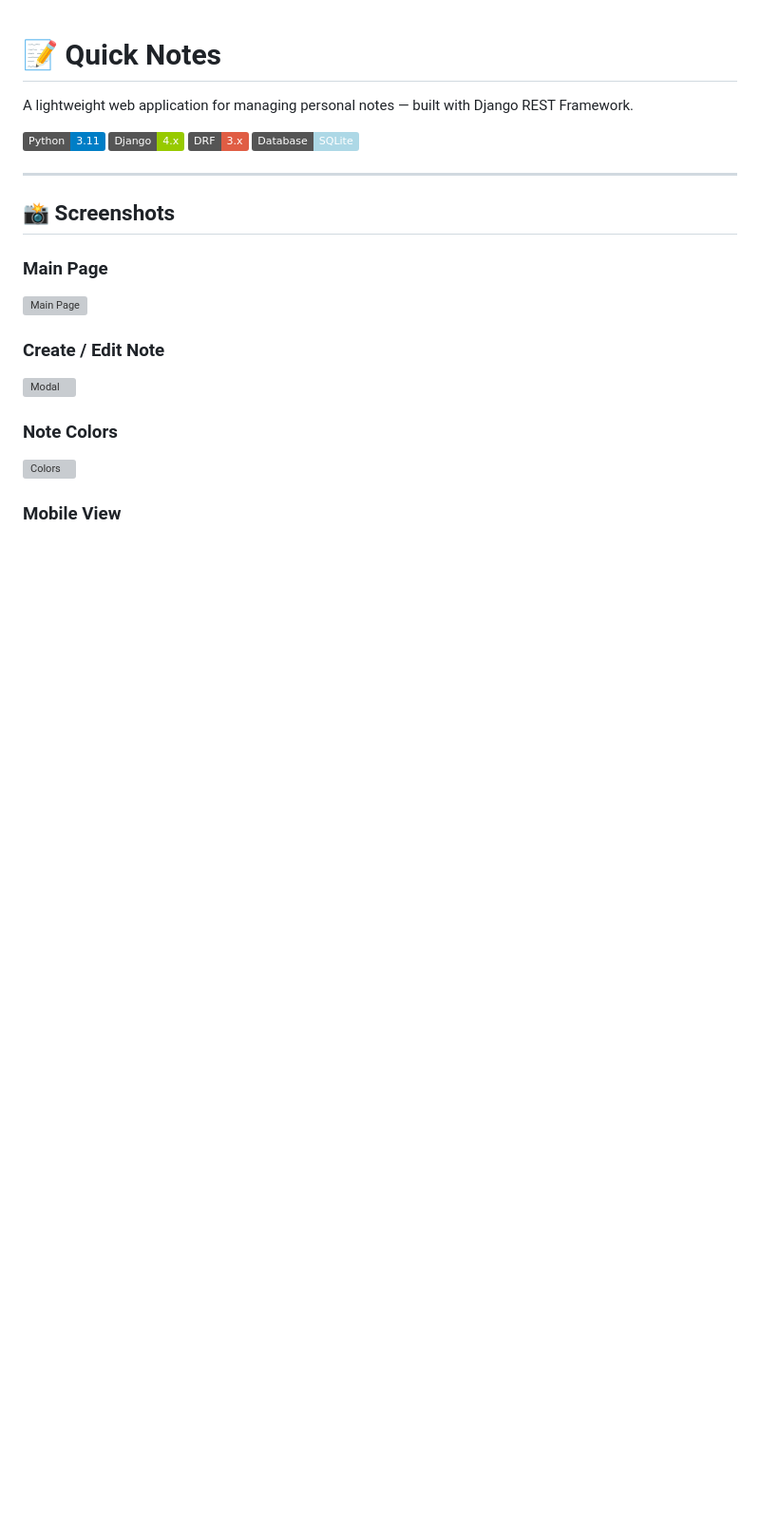
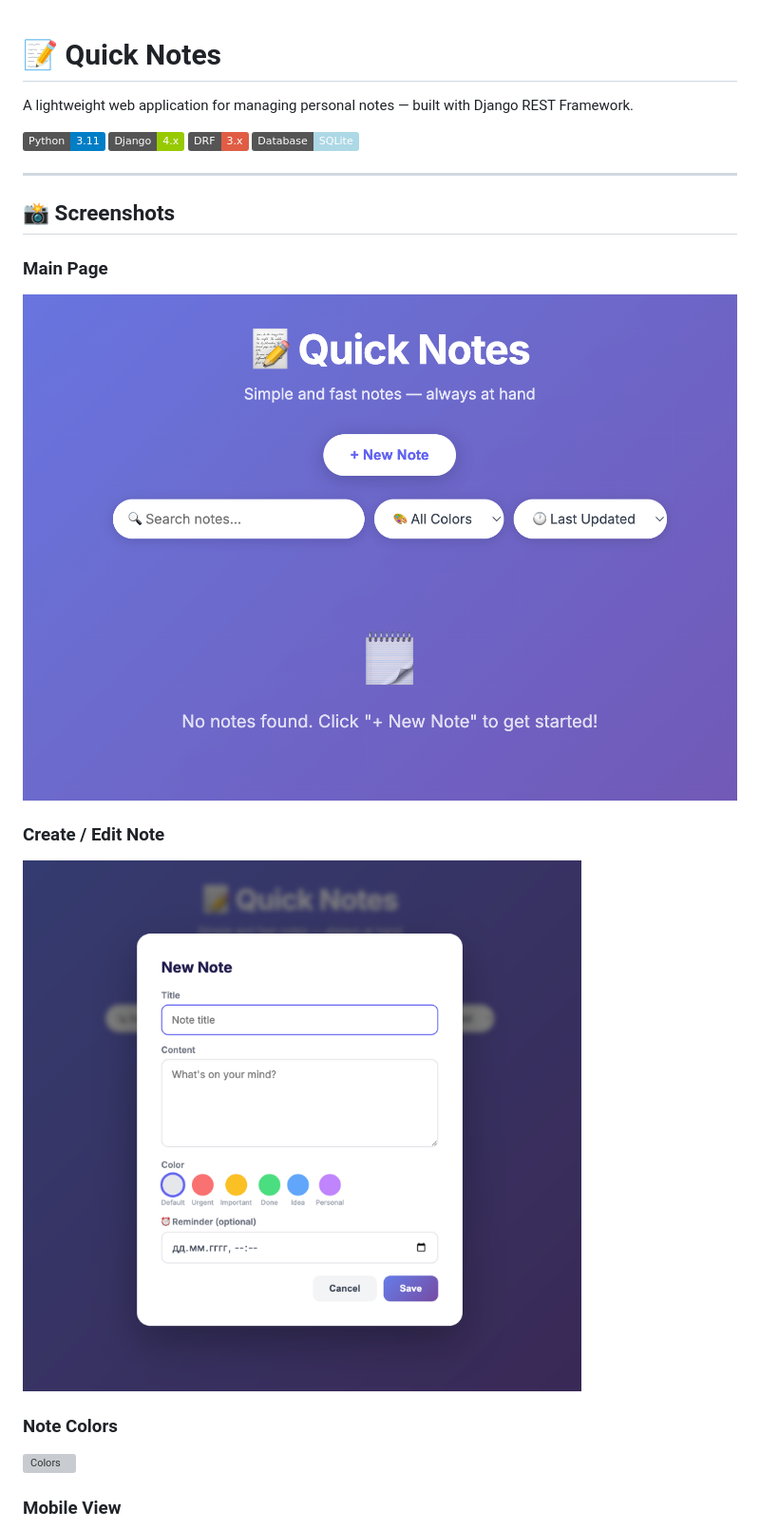
Before and after one commit to Adil-Bikiev/Quick-Notes, a Markdown page: README.md, the part around one of its changes. Shown at 95% size. Drawn GitHub-style; badges without logos; blank space fills up the shorter version; grey boxes are pictures that could not be loaded.

```diff
--- a/README.md
+++ b/README.md
@@ -12,9 +12,9 @@ A lightweight web application for managing personal notes — built with Django
 ## 📸 Screenshots
 
 ### Main Page
-![Main Page](screenshots/main.png)
+![Main Page](assets/main.png)
 
 ### Create / Edit Note
-![Modal](screenshots/modal.png)
+![Modal](assets/modal.png)
 
 ### Note Colors
```
Also changed, not shown: other parts of README.md (+2 -2 lines).
